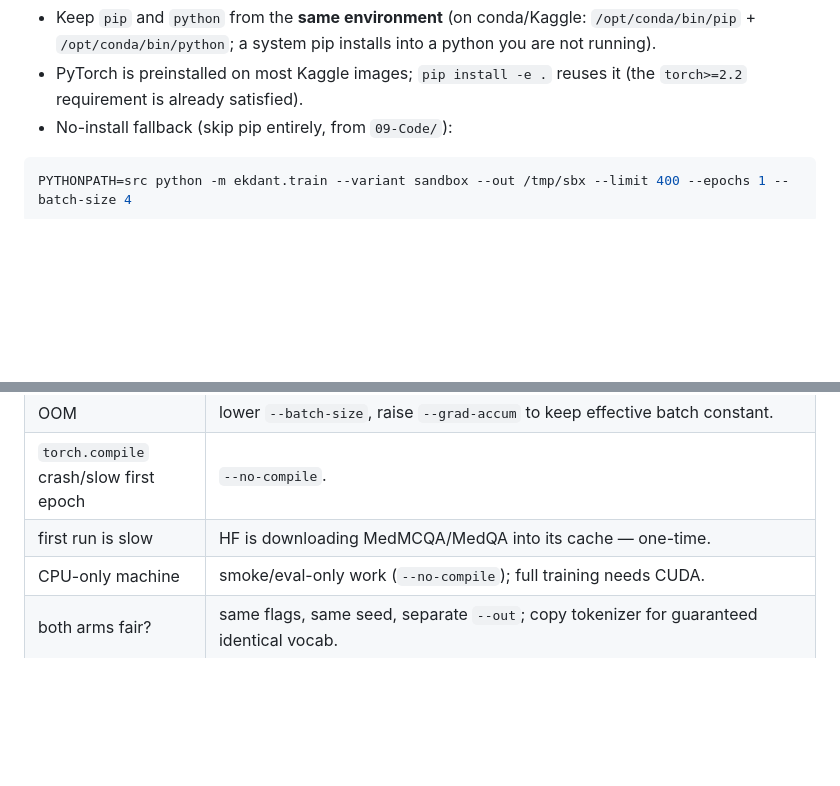
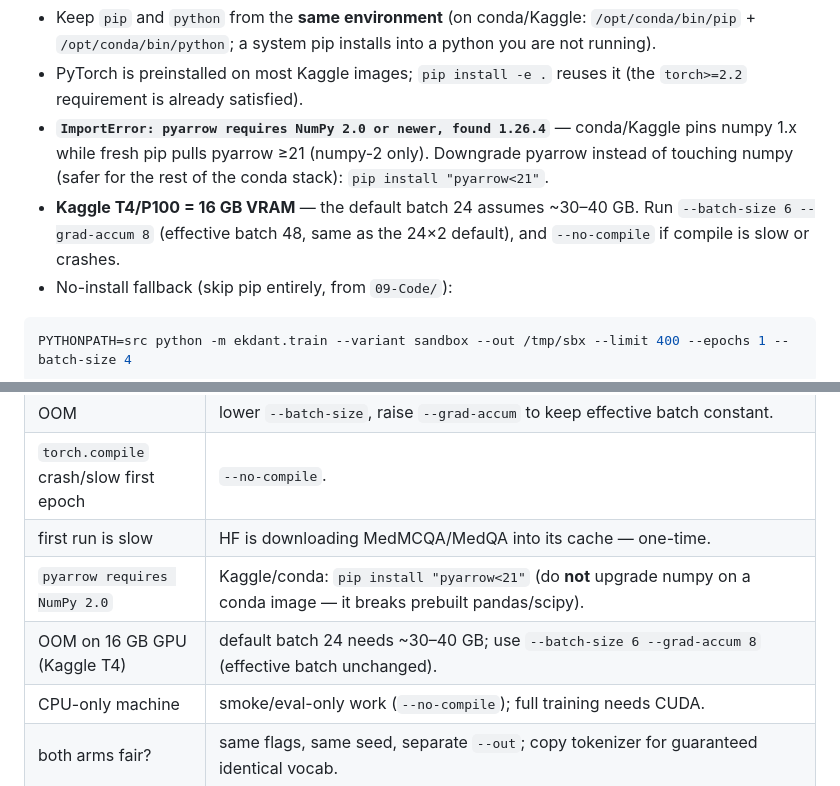
Before and after one commit to N0t-Harshil/Ekdant-LLM, a Markdown page: run.md, 2 parts joined by grey strips. GitHub-like rendering; blank space fills up the shorter version.

Commit message:
Docs: Kaggle fixes — pyarrow<21 for numpy 1.x, 16GB GPU batch guidance

````diff
--- a/run.md
+++ b/run.md
@@ -62,6 +62,13 @@ python -c "import ekdant; print('ok')"
   a python you are not running).
 - PyTorch is preinstalled on most Kaggle images; `pip install -e .` reuses
   it (the `torch>=2.2` requirement is already satisfied).
+- **`ImportError: pyarrow requires NumPy 2.0 or newer, found 1.26.4`** —
+  conda/Kaggle pins numpy 1.x while fresh pip pulls pyarrow ≥21 (numpy-2
+  only). Downgrade pyarrow instead of touching numpy (safer for the rest of
+  the conda stack): `pip install "pyarrow<21"`.
+- **Kaggle T4/P100 = 16 GB VRAM** — the default batch 24 assumes ~30–40 GB.
+  Run `--batch-size 6 --grad-accum 8` (effective batch 48, same as the
+  24×2 default), and `--no-compile` if compile is slow or crashes.
 - No-install fallback (skip pip entirely, from `09-Code/`):
 
 ```bash
@@ -255,6 +262,8 @@ runs/<variant>/
 | OOM | lower `--batch-size`, raise `--grad-accum` to keep effective batch constant. |
 | `torch.compile` crash/slow first epoch | `--no-compile`. |
 | first run is slow | HF is downloading MedMCQA/MedQA into its cache — one-time. |
+| `pyarrow requires NumPy 2.0` | Kaggle/conda: `pip install "pyarrow<21"` (do **not** upgrade numpy on a conda image — it breaks prebuilt pandas/scipy). |
+| OOM on 16 GB GPU (Kaggle T4) | default batch 24 needs ~30–40 GB; use `--batch-size 6 --grad-accum 8` (effective batch unchanged). |
 | CPU-only machine | smoke/eval-only work (`--no-compile`); full training needs CUDA. |
 | both arms fair? | same flags, same seed, separate `--out`; copy tokenizer for guaranteed identical vocab. |
 | dataset schema | loader handles current HF schemas: MedMCQA `opa..opd` + `cop` (0..3), MedQA `options` dict + `answer_idx` (`tests/test_data.py` locks this in). |
````
